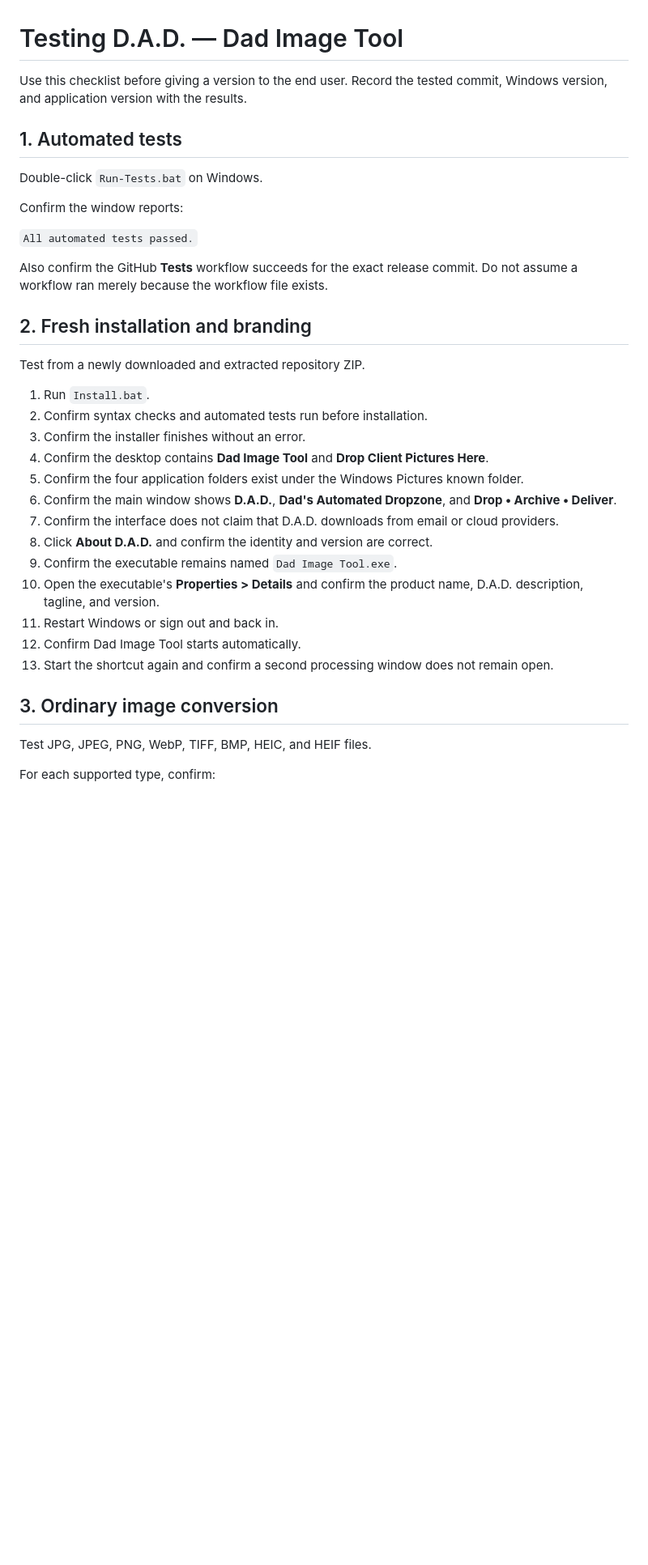
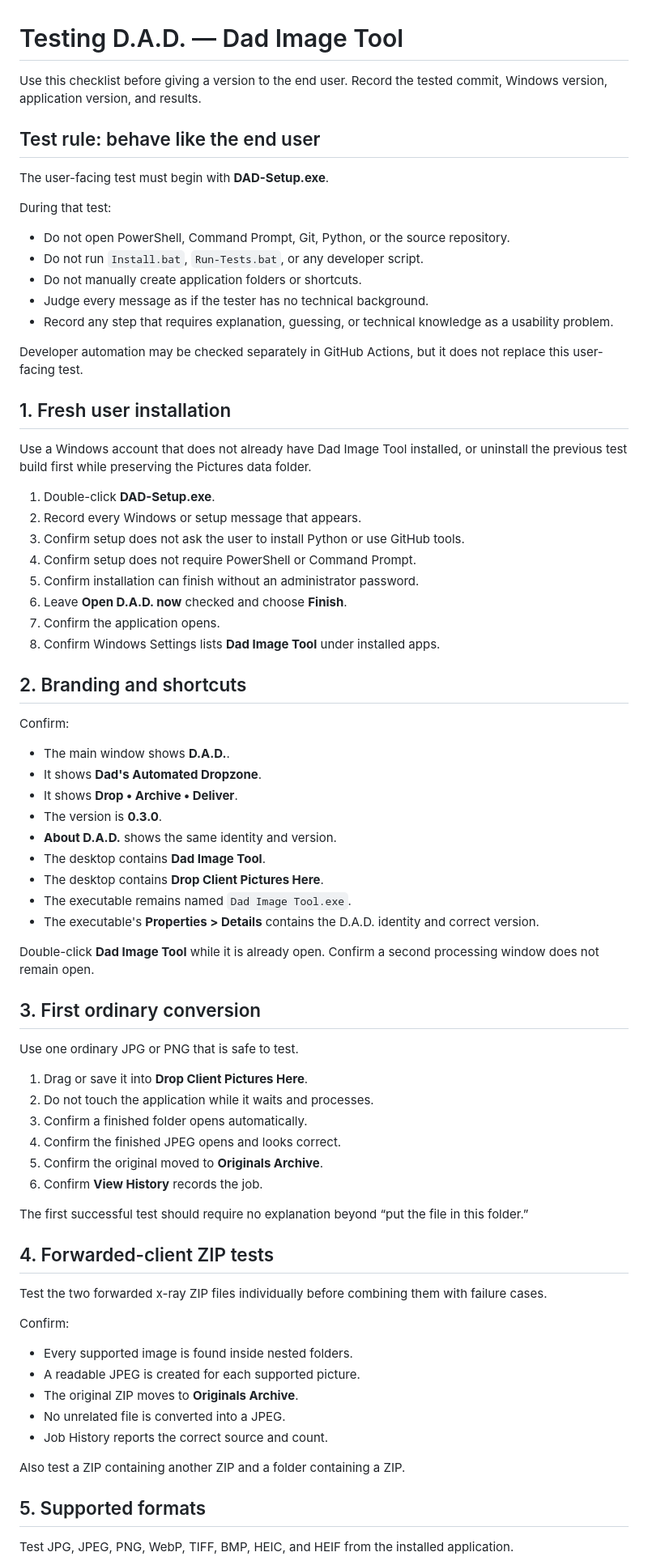
Before and after one commit to Necropolite/-Dad-Image-Tool, a Markdown page: TESTING.md, the part around one of its changes. Shown at 81% size. Rendered like a GitHub page; blank space fills up the shorter version.

Commit message:
Make acceptance testing nontechnical and installer-first

```diff
--- a/TESTING.md
+++ b/TESTING.md
@@ -1,37 +1,78 @@
 # Testing D.A.D. — Dad Image Tool
 
-Use this checklist before giving a version to the end user. Record the tested commit, Windows version, and application version with the results.
+Use this checklist before giving a version to the end user. Record the tested commit, Windows version, application version, and results.
 
-## 1. Automated tests
+## Test rule: behave like the end user
 
-Double-click `Run-Tests.bat` on Windows.
+The user-facing test must begin with **DAD-Setup.exe**.
 
-Confirm the window reports:
+During that test:
 
-`All automated tests passed.`
+- Do not open PowerShell, Command Prompt, Git, Python, or the source repository.
+- Do not run `Install.bat`, `Run-Tests.bat`, or any developer script.
+- Do not manually create application folders or shortcuts.
+- Judge every message as if the tester has no technical background.
+- Record any step that requires explanation, guessing, or technical knowledge as a usability problem.
 
-Also confirm the GitHub **Tests** workflow succeeds for the exact release commit. Do not assume a workflow ran merely because the workflow file exists.
+Developer automation may be checked separately in GitHub Actions, but it does not replace this user-facing test.
 
-## 2. Fresh installation and branding
+## 1. Fresh user installation
 
-Test from a newly downloaded and extracted repository ZIP.
+Use a Windows account that does not already have Dad Image Tool installed, or uninstall the previous test build first while preserving the Pictures data folder.
 
-1. Run `Install.bat`.
-2. Confirm syntax checks and automated tests run before installation.
-3. Confirm the installer finishes without an error.
-4. Confirm the desktop contains **Dad Image Tool** and **Drop Client Pictures Here**.
-5. Confirm the four application folders exist under the Windows Pictures known folder.
-6. Confirm the main window shows **D.A.D.**, **Dad's Automated Dropzone**, and **Drop • Archive • Deliver**.
-7. Confirm the interface does not claim that D.A.D. downloads from email or cloud providers.
-8. Click **About D.A.D.** and confirm the identity and version are correct.
-9. Confirm the executable remains named `Dad Image Tool.exe`.
-10. Open the executable's **Properties > Details** and confirm the product name, D.A.D. description, tagline, and version.
-11. Restart Windows or sign out and back in.
-12. Confirm Dad Image Tool starts automatically.
-13. Start the shortcut again and confirm a second processing window does not remain open.
+1. Double-click **DAD-Setup.exe**.
+2. Record every Windows or setup message that appears.
+3. Confirm setup does not ask the user to install Python or use GitHub tools.
+4. Confirm setup does not require PowerShell or Command Prompt.
+5. Confirm installation can finish without an administrator password.
+6. Leave **Open D.A.D. now** checked and choose **Finish**.
+7. Confirm the application opens.
+8. Confirm Windows Settings lists **Dad Image Tool** under installed apps.
 
-## 3. Ordinary image conversion
+## 2. Branding and shortcuts
 
-Test JPG, JPEG, PNG, WebP, TIFF, BMP, HEIC, and HEIF files.
+Confirm:
 
-For each supported type, confirm:
+- The main window shows **D.A.D.**.
+- It shows **Dad's Automated Dropzone**.
+- It shows **Drop • Archive • Deliver**.
+- The version is **0.3.0**.
+- **About D.A.D.** shows the same identity and version.
+- The desktop contains **Dad Image Tool**.
+- The desktop contains **Drop Client Pictures Here**.
+- The executable remains named `Dad Image Tool.exe`.
+- The executable's **Properties > Details** contains the D.A.D. identity and correct version.
+
+Double-click **Dad Image Tool** while it is already open. Confirm a second processing window does not remain open.
+
+## 3. First ordinary conversion
+
+Use one ordinary JPG or PNG that is safe to test.
+
+1. Drag or save it into **Drop Client Pictures Here**.
+2. Do not touch the application while it waits and processes.
+3. Confirm a finished folder opens automatically.
+4. Confirm the finished JPEG opens and looks correct.
+5. Confirm the original moved to **Originals Archive**.
+6. Confirm **View History** records the job.
+
+The first successful test should require no explanation beyond “put the file in this folder.”
+
+## 4. Forwarded-client ZIP tests
+
+Test the two forwarded x-ray ZIP files individually before combining them with failure cases.
+
+Confirm:
+
+- Every supported image is found inside nested folders.
+- A readable JPEG is created for each supported picture.
+- The original ZIP moves to **Originals Archive**.
+- No unrelated file is converted into a JPEG.
+- Job History reports the correct source and count.
+
+Also test a ZIP containing another ZIP and a folder containing a ZIP.
+
+## 5. Supported formats
+
+Test JPG, JPEG, PNG, WebP, TIFF, BMP, HEIC, and HEIF from the installed application.
+
```
Also changed, not shown: other parts of TESTING.md (+63 -60 lines).
